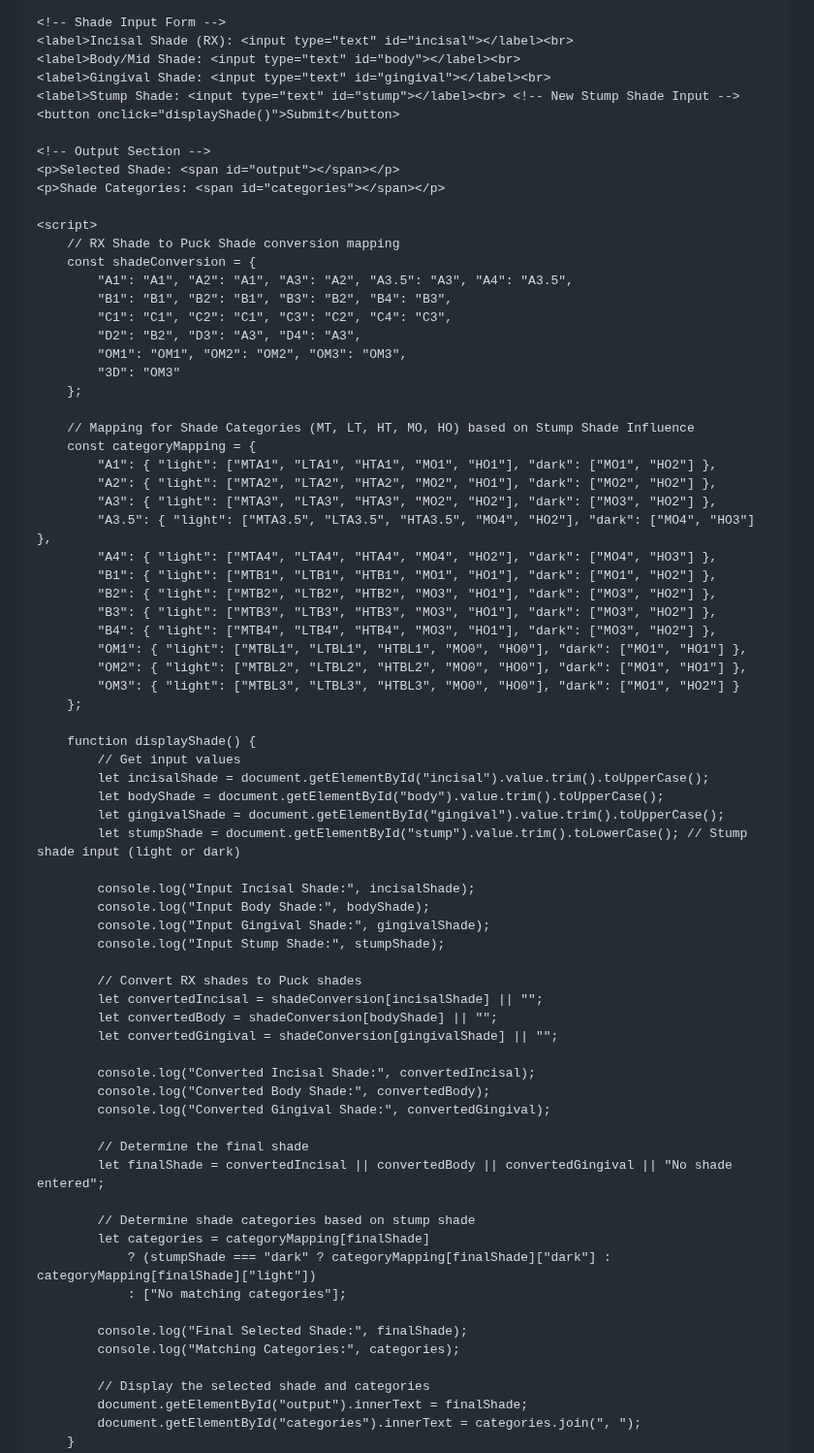
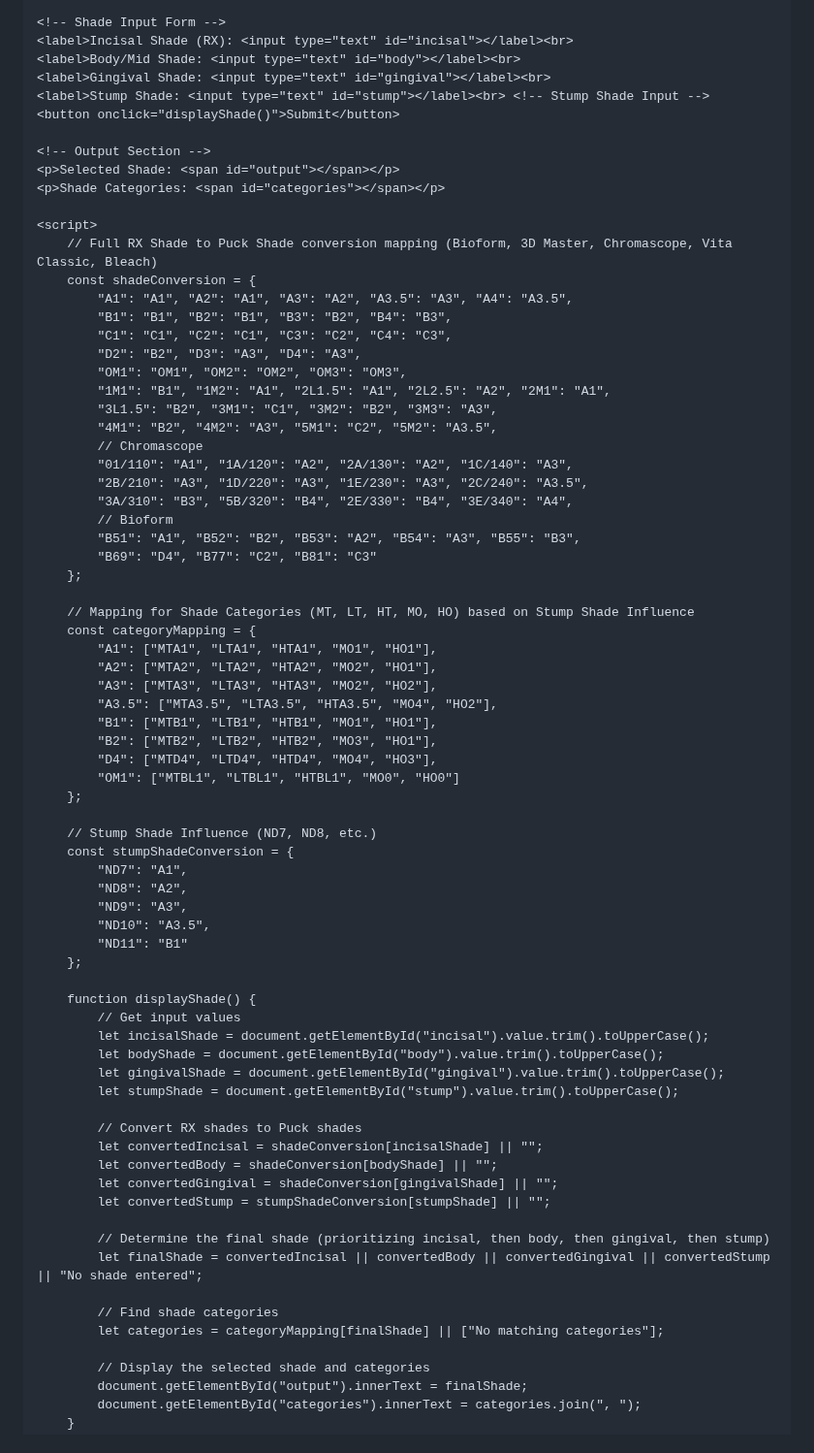
Before and after one commit to mgregoriou/Emax-Shade-Selection, a Markdown page: README.md, the part around the change. Shown at 97% size. Drawn GitHub-style.

```diff
--- a/README.md
+++ b/README.md
@@ -52,7 +52,7 @@
     <label>Incisal Shade (RX): <input type="text" id="incisal"></label><br>
     <label>Body/Mid Shade: <input type="text" id="body"></label><br>
     <label>Gingival Shade: <input type="text" id="gingival"></label><br>
-    <label>Stump Shade: <input type="text" id="stump"></label><br> <!-- New Stump Shade Input -->
+    <label>Stump Shade: <input type="text" id="stump"></label><br> <!-- Stump Shade Input -->
     <button onclick="displayShade()">Submit</button>
 
     <!-- Output Section -->
@@ -60,30 +60,44 @@
     <p>Shade Categories: <span id="categories"></span></p>
 
     <script>
-        // RX Shade to Puck Shade conversion mapping
+        // Full RX Shade to Puck Shade conversion mapping (Bioform, 3D Master, Chromascope, Vita Classic, Bleach)
         const shadeConversion = {
             "A1": "A1", "A2": "A1", "A3": "A2", "A3.5": "A3", "A4": "A3.5",
             "B1": "B1", "B2": "B1", "B3": "B2", "B4": "B3",
             "C1": "C1", "C2": "C1", "C3": "C2", "C4": "C3",
             "D2": "B2", "D3": "A3", "D4": "A3",
             "OM1": "OM1", "OM2": "OM2", "OM3": "OM3",
-            "3D": "OM3"
+            "1M1": "B1", "1M2": "A1", "2L1.5": "A1", "2L2.5": "A2", "2M1": "A1",
+            "3L1.5": "B2", "3M1": "C1", "3M2": "B2", "3M3": "A3",
+            "4M1": "B2", "4M2": "A3", "5M1": "C2", "5M2": "A3.5",
+            // Chromascope
+            "01/110": "A1", "1A/120": "A2", "2A/130": "A2", "1C/140": "A3",
+            "2B/210": "A3", "1D/220": "A3", "1E/230": "A3", "2C/240": "A3.5",
+            "3A/310": "B3", "5B/320": "B4", "2E/330": "B4", "3E/340": "A4",
+            // Bioform
+            "B51": "A1", "B52": "B2", "B53": "A2", "B54": "A3", "B55": "B3",
+            "B69": "D4", "B77": "C2", "B81": "C3"
         };
 
         // Mapping for Shade Categories (MT, LT, HT, MO, HO) based on Stump Shade Influence
         const categoryMapping = {
-            "A1": { "light": ["MTA1", "LTA1", "HTA1", "MO1", "HO1"], "dark": ["MO1", "HO2"] },
-            "A2": { "light": ["MTA2", "LTA2", "HTA2", "MO2", "HO1"], "dark": ["MO2", "HO2"] },
-            "A3": { "light": ["MTA3", "LTA3", "HTA3", "MO2", "HO2"], "dark": ["MO3", "HO2"] },
-            "A3.5": { "light": ["MTA3.5", "LTA3.5", "HTA3.5", "MO4", "HO2"], "dark": ["MO4", "HO3"] },
-            "A4": { "light": ["MTA4", "LTA4", "HTA4", "MO4", "HO2"], "dark": ["MO4", "HO3"] },
-            "B1": { "light": ["MTB1", "LTB1", "HTB1", "MO1", "HO1"], "dark": ["MO1", "HO2"] },
-            "B2": { "light": ["MTB2", "LTB2", "HTB2", "MO3", "HO1"], "dark": ["MO3", "HO2"] },
-            "B3": { "light": ["MTB3", "LTB3", "HTB3", "MO3", "HO1"], "dark": ["MO3", "HO2"] },
-            "B4": { "light": ["MTB4", "LTB4", "HTB4", "MO3", "HO1"], "dark": ["MO3", "HO2"] },
-            "OM1": { "light": ["MTBL1", "LTBL1", "HTBL1", "MO0", "HO0"], "dark": ["MO1", "HO1"] },
-            "OM2": { "light": ["MTBL2", "LTBL2", "HTBL2", "MO0", "HO0"], "dark": ["MO1", "HO1"] },
-            "OM3": { "light": ["MTBL3", "LTBL3", "HTBL3", "MO0", "HO0"], "dark": ["MO1", "HO2"] }
+            "A1": ["MTA1", "LTA1", "HTA1", "MO1", "HO1"],
+            "A2": ["MTA2", "LTA2", "HTA2", "MO2", "HO1"],
+            "A3": ["MTA3", "LTA3", "HTA3", "MO2", "HO2"],
+            "A3.5": ["MTA3.5", "LTA3.5", "HTA3.5", "MO4", "HO2"],
+            "B1": ["MTB1", "LTB1", "HTB1", "MO1", "HO1"],
+            "B2": ["MTB2", "LTB2", "HTB2", "MO3", "HO1"],
+            "D4": ["MTD4", "LTD4", "HTD4", "MO4", "HO3"],
+            "OM1": ["MTBL1", "LTBL1", "HTBL1", "MO0", "HO0"]
+        };
+
+        // Stump Shade Influence (ND7, ND8, etc.)
+        const stumpShadeConversion = {
+            "ND7": "A1",
+            "ND8": "A2",
+            "ND9": "A3",
+            "ND10": "A3.5",
+            "ND11": "B1"
         };
 
         function displayShade() {
@@ -91,32 +105,19 @@
             let incisalShade = document.getElementById("incisal").value.trim().toUpperCase();
             let bodyShade = document.getElementById("body").value.trim().toUpperCase();
             let gingivalShade = document.getElementById("gingival").value.trim().toUpperCase();
-            let stumpShade = document.getElementById("stump").value.trim().toLowerCase(); // Stump shade input (light or dark)
-
-            console.log("Input Incisal Shade:", incisalShade);
-            console.log("Input Body Shade:", bodyShade);
-            console.log("Input Gingival Shade:", gingivalShade);
-            console.log("Input Stump Shade:", stumpShade);
+            let stumpShade = document.getElementById("stump").value.trim().toUpperCase();
 
             // Convert RX shades to Puck shades
             let convertedIncisal = shadeConversion[incisalShade] || "";
             let convertedBody = shadeConversion[bodyShade] || "";
             let convertedGingival = shadeConversion[gingivalShade] || "";
+            let convertedStump = stumpShadeConversion[stumpShade] || "";
 
-            console.log("Converted Incisal Shade:", convertedIncisal);
-            console.log("Converted Body Shade:", convertedBody);
-            console.log("Converted Gingival Shade:", convertedGingival);
+            // Determine the final shade (prioritizing incisal, then body, then gingival, then stump)
+            let finalShade = convertedIncisal || convertedBody || convertedGingival || convertedStump || "No shade entered";
 
-            // Determine the final shade
-            let finalShade = convertedIncisal || convertedBody || convertedGingival || "No shade entered";
-
-            // Determine shade categories based on stump shade
-            let categories = categoryMapping[finalShade]
-                ? (stumpShade === "dark" ? categoryMapping[finalShade]["dark"] : categoryMapping[finalShade]["light"])
-                : ["No matching categories"];
-
-            console.log("Final Selected Shade:", finalShade);
-            console.log("Matching Categories:", categories);
+            // Find shade categories
+            let categories = categoryMapping[finalShade] || ["No matching categories"];
 
             // Display the selected shade and categories
             document.getElementById("output").innerText = finalShade;
```
